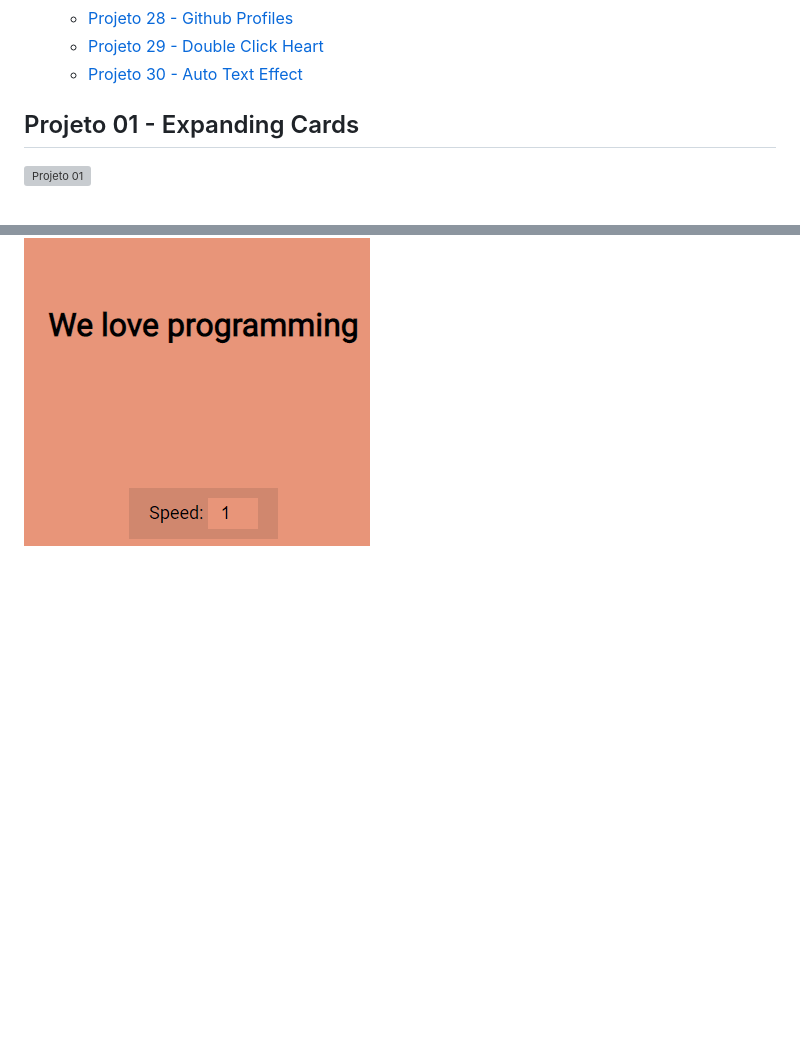
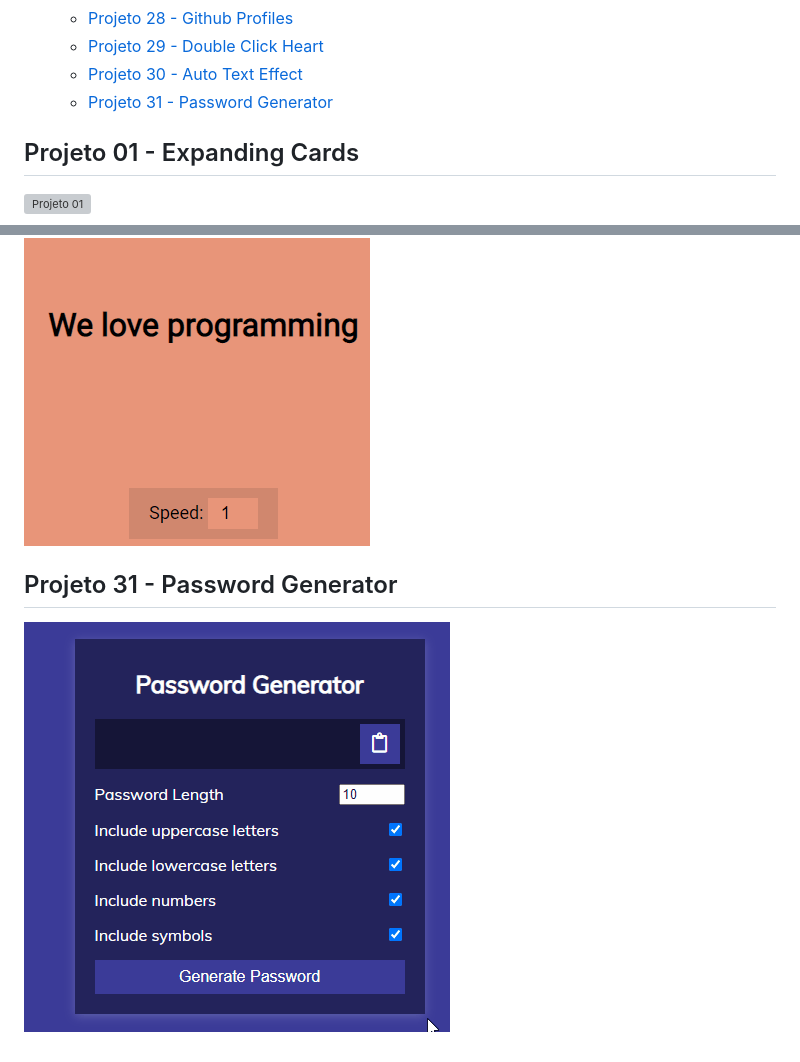
Before and after one commit to 1gjunior/mini-web-projects, a Markdown page: README.md, 2 parts joined by grey strips. GitHub-like rendering; pictures changed too: password-generator/assets/password-generator.gif (added); blank space fills up the shorter version; grey boxes are pictures that could not be loaded.

```diff
--- a/README.md
+++ b/README.md
@@ -38,6 +38,7 @@ Melhorar minhas skills em HTML, CSS e Vanilla JS por meio de pequenos projetos.
   - [Projeto 28 - Github Profiles <a name="id28"></a>](#projeto-28---github-profiles-)
   - [Projeto 29 - Double Click Heart <a name="id29"></a>](#projeto-29---double-click-heart-)
   - [Projeto 30 - Auto Text Effect <a name="id30"></a>](#projeto-30---auto-text-effect-)
+  - [Projeto 31 - Password Generator <a name="id31"></a>](#projeto-31---password-generator-)
 
 ## Projeto 01 - Expanding Cards <a name="id01"></a>
 
@@ -158,3 +159,7 @@ Melhorar minhas skills em HTML, CSS e Vanilla JS por meio de pequenos projetos.
 ## Projeto 30 - Auto Text Effect <a name="id30"></a>
 
 ![Projeto 30](./auto-text-effect/assets/auto-text-effect.gif)
+
+## Projeto 31 - Password Generator <a name="id31"></a>
+
+![Projeto 31](./password-generator/assets/password-generator.gif)
```
Also changed, not shown: 3 other files.
